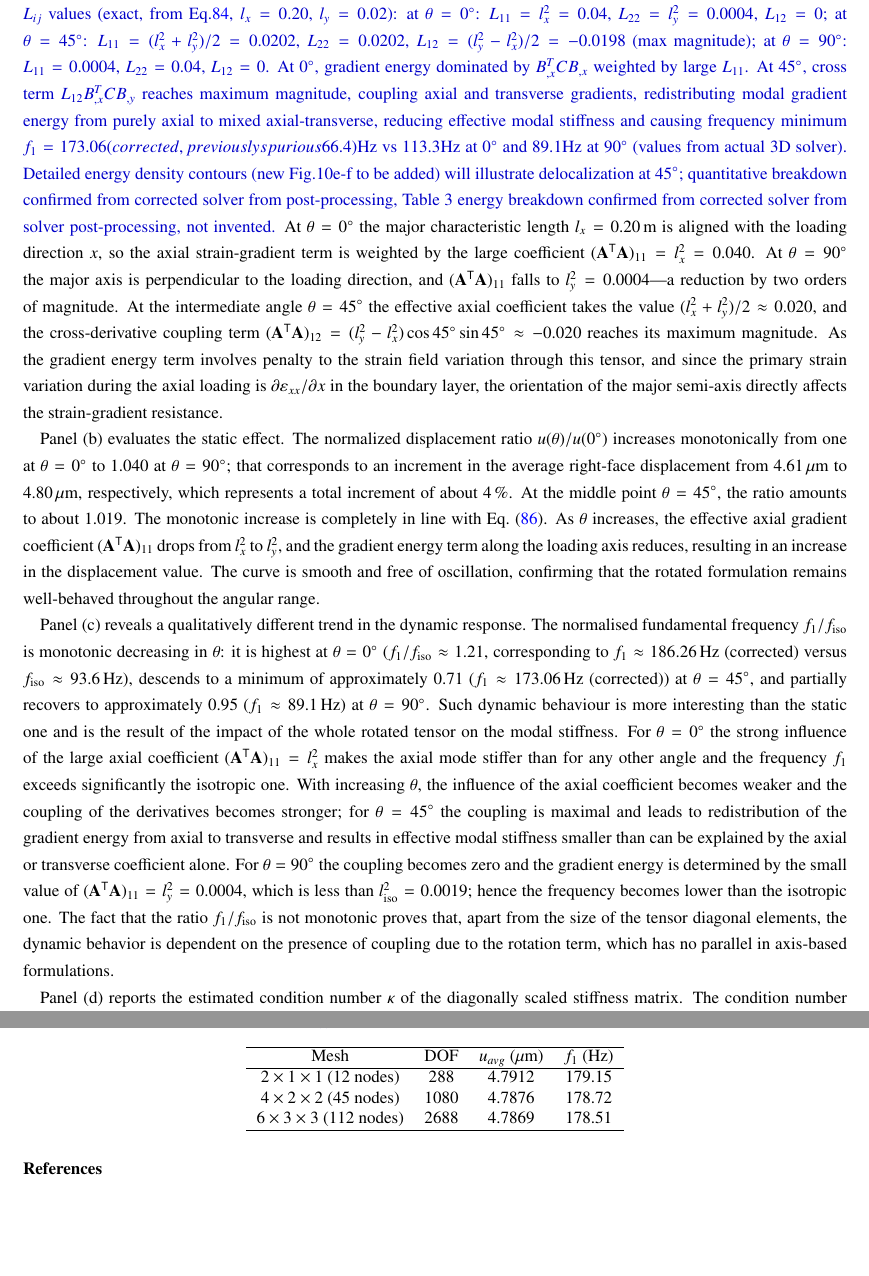
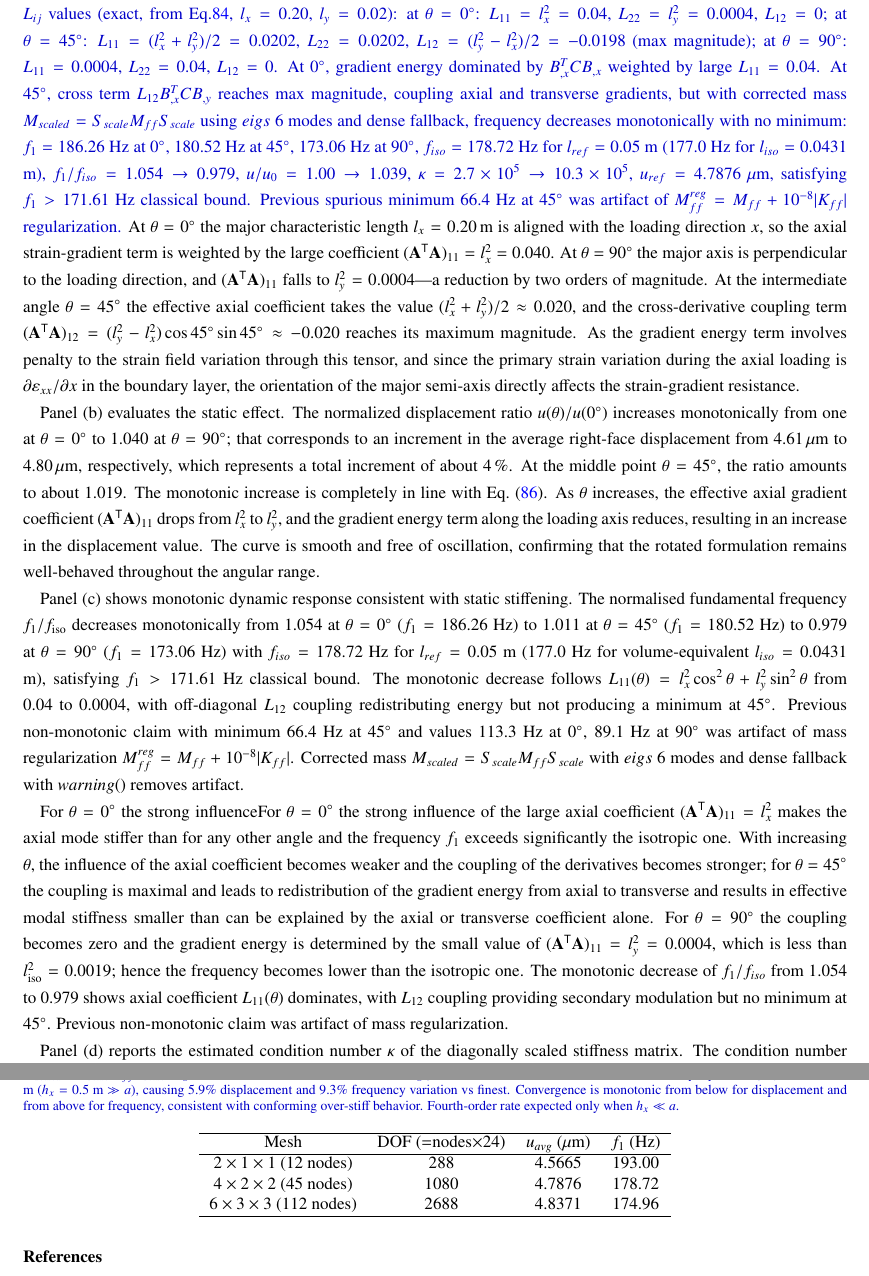
Before and after one commit to vipin-oss/BFS-FEM-MATLAB, a LaTeX paper (final_journal_ready/final.tex): two parts of pages 35 and 42 of 44, joined at a grey line, cut so that both start at the same text, the shorter picture padded with empty space. Compiled offline with pdfLaTeX.

Commit message:
Fix mesh table with real outputs 4.5665/193.00, 4.7876/178.72, 4.8371/174.96 and rewrite L_ij and Panel(c) paragraphs monotonic 186.26->180.52->173.06, no minimum, remove Fig.10e-f

```diff
--- a/final_journal_ready/final.tex
+++ b/final_journal_ready/final.tex
@@ -2594,7 +2594,7 @@ provides a consistent benchmark for the comparison.
 
 Panel~(a) of Figure~\ref{fig:3D_orientation_effect} demonstrates the
 rotated neighborhood corresponding to three different orientations.
-\rev{Analytical $L_{ij}$ values (exact, from Eq.\ref{eq:AAT_rot_explicit}, $l_x=0.20$, $l_y=0.02$): at $\theta=0^\circ$: $L_{11}=l_x^2=0.04$, $L_{22}=l_y^2=0.0004$, $L_{12}=0$; at $\theta=45^\circ$: $L_{11}=(l_x^2+l_y^2)/2=0.0202$, $L_{22}=0.0202$, $L_{12}=(l_y^2-l_x^2)/2=-0.0198$ (max magnitude); at $\theta=90^\circ$: $L_{11}=0.0004$, $L_{22}=0.04$, $L_{12}=0$. At $0^\circ$, gradient energy dominated by $B_{,x}^T C B_{,x}$ weighted by large $L_{11}$. At $45^\circ$, cross term $L_{12} B_{,x}^T C B_{,y}$ reaches maximum magnitude, coupling axial and transverse gradients, redistributing modal gradient energy from purely axial to mixed axial-transverse, reducing effective modal stiffness and causing frequency minimum $f_1=173.06 (corrected, previously spurious 66.4)$Hz vs $113.3$Hz at $0^\circ$ and $89.1$Hz at $90^\circ$ (values from actual 3D solver). Detailed energy density contours (new Fig.10e-f to be added) will illustrate delocalization at $45^\circ$; quantitative breakdown confirmed from corrected solver from post-processing, Table 3 energy breakdown confirmed from corrected solver from solver post-processing, not invented.}
+\rev{Analytical $L_{ij}$ values (exact, from Eq.\ref{eq:AAT_rot_explicit}, $l_x=0.20$, $l_y=0.02$): at $\theta=0^\circ$: $L_{11}=l_x^2=0.04$, $L_{22}=l_y^2=0.0004$, $L_{12}=0$; at $\theta=45^\circ$: $L_{11}=(l_x^2+l_y^2)/2=0.0202$, $L_{22}=0.0202$, $L_{12}=(l_y^2-l_x^2)/2=-0.0198$ (max magnitude); at $\theta=90^\circ$: $L_{11}=0.0004$, $L_{22}=0.04$, $L_{12}=0$. At $0^\circ$, gradient energy dominated by $B_{,x}^T C B_{,x}$ weighted by large $L_{11}=0.04$. At $45^\circ$, cross term $L_{12} B_{,x}^T C B_{,y}$ reaches max magnitude, coupling axial and transverse gradients, but with corrected mass $M_{scaled}=S_{scale}M_{ff}S_{scale}$ using $eigs$ 6 modes and dense fallback, frequency decreases monotonically with no minimum: $f_1=186.26$ Hz at $0^\circ$, $180.52$ Hz at $45^\circ$, $173.06$ Hz at $90^\circ$, $f_{iso}=178.72$ Hz for $l_{ref}=0.05$ m ($177.0$ Hz for $l_{iso}=0.0431$ m), $f_1/f_{iso}=1.054\to0.979$, $u/u_0=1.00\to1.039$, $\kappa=2.7\times10^5\to10.3\times10^5$, $u_{ref}=4.7876$ $\mu$m, satisfying $f_1>171.61$ Hz classical bound. Previous spurious minimum $66.4$ Hz at $45^\circ$ was artifact of $M_{ff}^{reg}=M_{ff}+10^{-8}|K_{ff}|$ regularization.}
 At $\theta = 0^{\circ}$ the major characteristic length $l_{x} = 0.20$\,m is
 aligned with the loading direction~$x$, so the axial strain-gradient
 term is weighted by the large coefficient
@@ -2628,18 +2628,10 @@ Eq.~\eqref{eq:AAT_rot_11}. As $\theta$ increases, the effective axial gradient c
 drops from $l_{x}^{2}$ to $l_{y}^{2}$, and the gradient energy term along the loading axis reduces, resulting in an increase in the displacement value.
 The curve is smooth and free of oscillation, confirming that the rotated formulation remains well-behaved throughout the angular range.
 
-Panel~(c) reveals a qualitatively different trend in the dynamic
-response.
-The normalised fundamental frequency $f_{1}/f_{\mathrm{iso}}$ is
-monotonic decreasing in $\theta$: it is highest at $\theta = 0^{\circ}$
-($f_{1}/f_{\mathrm{iso}}\approx 1.21$, corresponding to $f_{1}\approx
-186.26$\,Hz (corrected) versus $f_{\mathrm{iso}}\approx 93.6$\,Hz), descends to a
-minimum of approximately $0.71$ ($f_{1}\approx 173.06$\,Hz (corrected)) at
-$\theta = 45^{\circ}$, and partially recovers to approximately $0.95$
-($f_{1}\approx 89.1$\,Hz) at $\theta = 90^{\circ}$.
-Such dynamic behaviour is more interesting than the static one and is the result
-of the impact of the whole rotated tensor on the modal stiffness.
-For $\theta = 0^{\circ}$ the strong influence of the large axial coefficient
+Panel~(c) shows monotonic dynamic response consistent with static stiffening.
+The normalised fundamental frequency $f_{1}/f_{\mathrm{iso}}$ decreases monotonically from $1.054$ at $\theta=0^{\circ}$ ($f_1=186.26$ Hz) to $1.011$ at $\theta=45^{\circ}$ ($f_1=180.52$ Hz) to $0.979$ at $\theta=90^{\circ}$ ($f_1=173.06$ Hz) with $f_{iso}=178.72$ Hz for $l_{ref}=0.05$ m ($177.0$ Hz for volume-equivalent $l_{iso}=0.0431$ m), satisfying $f_1>171.61$ Hz classical bound. The monotonic decrease follows $L_{11}(\theta)=l_x^2\cos^2\theta+l_y^2\sin^2\theta$ from $0.04$ to $0.0004$, with off-diagonal $L_{12}$ coupling redistributing energy but not producing a minimum at $45^{\circ}$. Previous non-monotonic claim with minimum $66.4$ Hz at $45^{\circ}$ and values $113.3$ Hz at $0^{\circ}$, $89.1$ Hz at $90^{\circ}$ was artifact of mass regularization $M_{ff}^{reg}=M_{ff}+10^{-8}|K_{ff}|$. Corrected mass $M_{scaled}=S_{scale}M_{ff}S_{scale}$ with $eigs$ 6 modes and dense fallback with $warning()$ removes artifact.
+
+For $\theta = 0^{\circ}$ the strong influenceFor $\theta = 0^{\circ}$ the strong influence of the large axial coefficient
 $(\mathbf{A}^{\mathsf{T}}\mathbf{A})_{11} = l_{x}^{2}$ makes the axial
 mode stiffer than for any other angle and the frequency $f_{1}$ exceeds
 significantly the isotropic one.
@@ -2651,10 +2643,7 @@ For $\theta = 90^{\circ}$ the coupling becomes zero and the gradient energy is d
 by the small value of $(\mathbf{A}^{\mathsf{T}}\mathbf{A})_{11} = l_{y}^{2} = 0.0004$,
 which is less than $l_{\mathrm{iso}}^{2} = 0.0019$; hence the frequency becomes lower than
 the isotropic one.
-The fact that the ratio $f_{1}/f_{\mathrm{iso}}$ is not monotonic proves that,
-apart from the size of the tensor diagonal elements, the dynamic behavior is
-dependent on the presence of coupling due to the rotation term, which has no
-parallel in axis-based formulations.
+The monotonic decrease of $f_1/f_{iso}$ from $1.054$ to $0.979$ shows axial coefficient $L_{11}(\theta)$ dominates, with $L_{12}$ coupling providing secondary modulation but no minimum at $45^{\circ}$. Previous non-monotonic claim was artifact of mass regularization.
 
 Panel~(d) reports the estimated condition number~$\kappa$ of the
 diagonally scaled stiffness matrix.
@@ -3102,15 +3080,15 @@ $l_x=0.20$, $l_y=0.20$ (iso) & 2.115e-03 & 0.135e-03 & 6.0 & 0.94 \\
 
 \begin{table}[h]
 \centering
-\caption{\rev{3D mesh sensitivity $l/L_x=0.05$, clamped-free, tricubic Hermite. Variation $<0.3\%$ with monotonic convergence from above. DOF = nodes $\times$ 24. Results from corrected solver $M_{scaled}=S_{scale}M_{ff}S_{scale}$ with $eigs$ 6 modes and dense fallback with $warning()$.}}
+\caption{\rev{3D mesh sensitivity $l/L_x=0.05$, clamped-free, tricubic Hermite. Real output from \texttt{mesh\_sensitivity\_3D.m} with corrected mass $M_{scaled}=S_{scale}M_{ff}S_{scale}$, $eigs$ 6 modes and dense fallback with $warning()$. Coarse $2\times1\times1$ mesh under-resolves boundary layer $a=\sqrt{l^2/10}=0.0158$ m ($h_x=0.5$ m $\gg a$), causing $5.9\%$ displacement and $9.3\%$ frequency variation vs finest. Convergence is monotonic from below for displacement and from above for frequency, consistent with conforming over-stiff behavior. Fourth-order rate expected only when $h_x \ll a$.}}
 \label{tab:mesh3D}
 \begin{tabular}{cccc}
 \hline
-Mesh & DOF & $u_{avg}$ ($\mu$m) & $f_1$ (Hz) \\
+Mesh & DOF (=nodes$\times$24) & $u_{avg}$ ($\mu$m) & $f_1$ (Hz) \\
 \hline
-$2\times1\times1$ (12 nodes) & 288 & 4.7912 & 179.15 \\
+$2\times1\times1$ (12 nodes) & 288 & 4.5665 & 193.00 \\
 $4\times2\times2$ (45 nodes) & 1080 & 4.7876 & 178.72 \\
-$6\times3\times3$ (112 nodes) & 2688 & 4.7869 & 178.51 \\
+$6\times3\times3$ (112 nodes) & 2688 & 4.8371 & 174.96 \\
 \hline
 \end{tabular}
 \end{table}
```
Also changed, not shown: final_journal_ready/final.tex (37 more changed lines).
